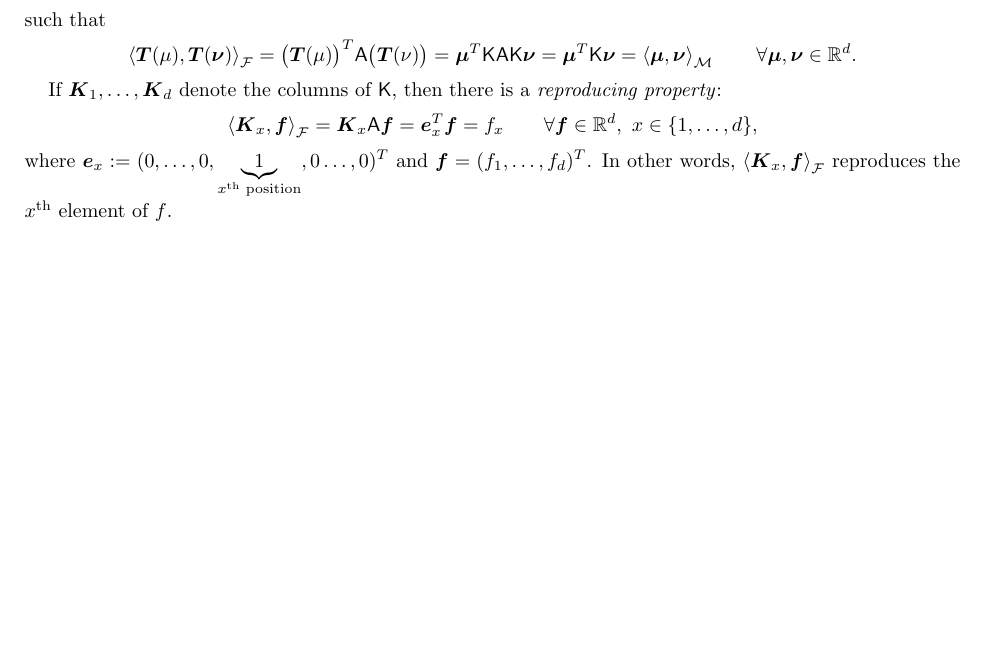
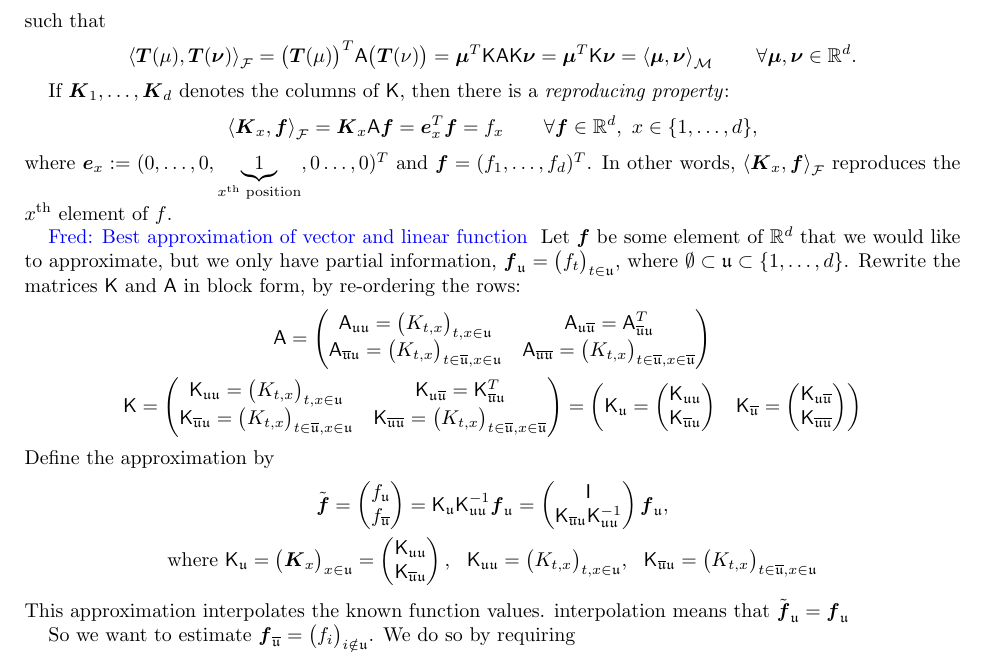
Before and after one commit to fjhickernell/RKHS-function-measure-duality, a LaTeX paper (RKHSFunctionMeasureDuality.tex): part of page 1 of 3, cut so that both start at the same text, the shorter picture padded with empty space. Compiled offline with pdfLaTeX.

Commit message:
Updates from Overleaf

```diff
--- a/RKHSFunctionMeasureDuality.tex
+++ b/RKHSFunctionMeasureDuality.tex
@@ -1,5 +1,5 @@
 \documentclass[reqno]{amsart}
-\usepackage{mathtools,upref,siunitx,upquote,fancyvrb,color}
+\usepackage{mathtools,upref,siunitx,upquote,fancyvrb,xspace,color}
 \usepackage{cleveref}
 \usepackage[hyphens]{url}
 \usepackage[utf8]{inputenc}
@@ -16,6 +16,9 @@
 \algnewcommand\RETURN{\State \textbf{Return }}
 
 \DeclareMathOperator{\distdens}{\overset{\text{PDF}}{\sim}}
+
+
+\newcommand{\FredNote}[1]{{\color{blue}Fred: #1}}
 
 \textwidth 6.5in
 \hoffset -0.7in
@@ -57,11 +60,53 @@ such that
 \end{equation*}
 
 
-If $\vK_1, \ldots, \vK_d$ denote the columns of $\mK$, then there is a \emph{reproducing property}:
+If $\vK_1, \ldots, \vK_d$ denotes the columns of $\mK$, then there is a \emph{reproducing property}:
 \begin{equation*}
     \ip[\cf]{\vK_x}{\vf} = \vK_x \mA \vf = \ve_x^T \vf = f_x \qquad \forall \vf \in \reals^d, \ x \in \{1, \ldots, d\},
 \end{equation*}
 where $\ve_x := (0, \ldots, 0,\underbrace{1}_{x^{\text{th}} \text{ position}}, 0 \ldots, 0)^T$ and $\vf = (f_1, \ldots, f_d)^T$.  In other words, $ \ip[\cf]{\vK_x}{\vf}$ reproduces the $x^{\text{th}}$ element of $f$.
+
+\FredNote{Best approximation of vector and linear function }
+Let $\vf$ be some element of $\reals^d$ that we would like to approximate, but we only have partial information, $\vf_\fu = \bigl( f_t \bigr)_{t \in \fu}$, where $\emptyset \subset \fu \subset \{1, \ldots, d\}$.  Rewrite the matrices $\mK$ and $\mA$ in block form, by re-ordering the rows:
+\begin{gather*}
+\mA = \begin{pmatrix}
+\mA_{\fu \fu} = \bigl(K_{t,x} \bigr)_{t,x \in \fu} &
+\mA_{\fu \overline{\fu}} = \mA_{\overline{\fu} \fu}^T \\
+\mA_{\overline{\fu} \fu} = \bigl(K_{t,x} \bigr)_{t \in \overline{\fu},x \in \fu} &
+\mA_{\overline{\fu} \overline{\fu}} = \bigl(K_{t,x} \bigr)_{t \in \overline{\fu},x \in \overline{\fu}}
+\end{pmatrix} \\
+\mK = \begin{pmatrix}
+\mK_{\fu \fu} = \bigl(K_{t,x} \bigr)_{t,x \in \fu} &
+\mK_{\fu \overline{\fu}} = \mK_{\overline{\fu} \fu}^T \\
+\mK_{\overline{\fu} \fu} = \bigl(K_{t,x} \bigr)_{t \in \overline{\fu},x \in \fu} &
+\mK_{\overline{\fu} \overline{\fu}} = \bigl(K_{t,x} \bigr)_{t \in \overline{\fu},x \in \overline{\fu}}
+\end{pmatrix} =
+\begin{pmatrix} \mK_\fu = \begin{pmatrix}
+\mK_{\fu \fu} \\ \mK_{\overline{\fu} \fu}
+\end{pmatrix} & \mK_{\overline{\fu}} = \begin{pmatrix}
+\mK_{\fu \overline{\fu}} \\ \mK_{\overline{\fu} \overline{\fu}}
+\end{pmatrix} \end{pmatrix}
+\end{gather*}
+Define the approximation by
+\begin{gather*}
+    \tvf = \begin{pmatrix} f_\fu \\ f_{\overline{\fu}} \end{pmatrix}
+    = \mK_\fu \mK^{-1}_{\fu\fu} \vf_\fu
+    =
+    \begin{pmatrix} \mI \\ \mK_{\overline{\fu} \fu } \mK_{\fu\fu}^{-1} \end{pmatrix}
+    \vf_\fu , \\
+    \text{where }
+    \mK_\fu = \bigl(\vK_x\bigr)_{x \in \fu}
+    = \begin{pmatrix} \mK_{\fu \fu} \\ \mK_{\overline{\fu} \fu} \end{pmatrix} ,
+    \ \ \mK_{\fu\fu} = \bigl(K_{t,x} \bigr)_{t,x \in \fu}, \ \
+    \mK_{\overline{\fu} \fu} = \bigl(K_{t,x} \bigr)_{t \in \overline{\fu},x \in \fu}
+\end{gather*}
+This approximation interpolates the known function values.  interpolation means that $\tvf_\fu = \vf_\fu$
+
+
+
+So we want to estimate $\vf_{\overline{\fu}} = \bigl( f_i \bigr)_{i \notin \fu}$. We do so by requiring
+
+
 
 %%%%%%%%%%%%%%%%%%%%%%%%%%%%%%%%%%%%%%%%%%%%%%%%%%%%%%%
 \subsection{Functions and Measures}
```
Also changed, not shown: RKHSFunctionMeasureDuality.tex (2 more changed lines).
